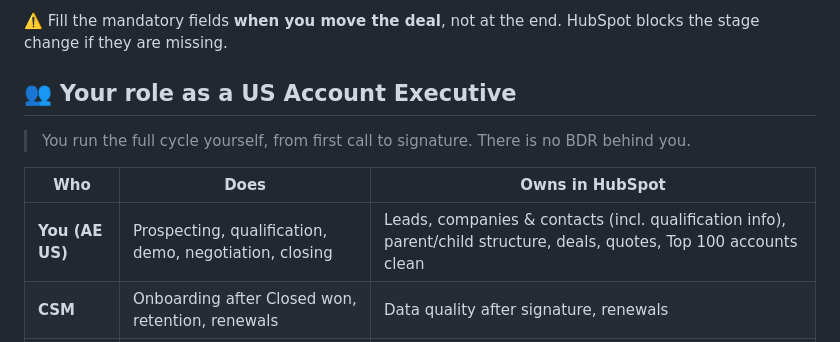
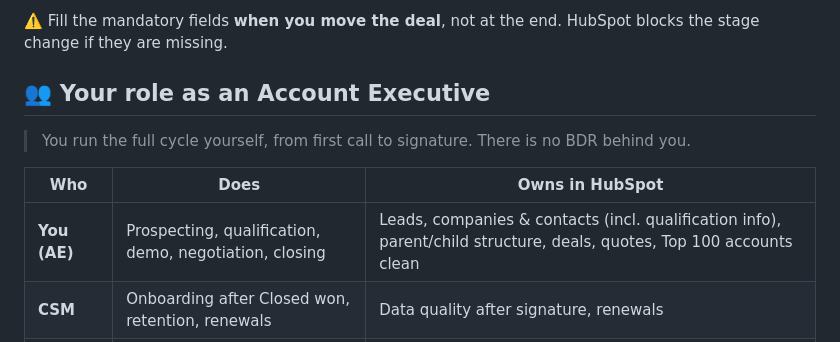
Before and after one commit to FannyKauffer/crm-sales-training, a Markdown page: howto.md, the part around the change. GitHub-like rendering.

Commit message:
How-to: 'Your role as an Account Executive'
Co-Authored-By: Claude Opus 5.5 <noreply@anthropic.com>

```diff
--- a/howto.md
+++ b/howto.md
@@ -29,13 +29,13 @@ New / attempting → **Contacted** (set automatically when you log an outreach)
 
 ⚠️ Fill the mandatory fields **when you move the deal**, not at the end. HubSpot blocks the stage change if they are missing.
 
-## 👥 Your role as a US Account Executive
+## 👥 Your role as an Account Executive
 
 > You run the full cycle yourself, from first call to signature. There is no BDR behind you.
 
 | Who | Does | Owns in HubSpot |
 |---|---|---|
-| **You (AE US)** | Prospecting, qualification, demo, negotiation, closing | Leads, companies & contacts (incl. qualification info), parent/child structure, deals, quotes, Top 100 accounts clean |
+| **You (AE)** | Prospecting, qualification, demo, negotiation, closing | Leads, companies & contacts (incl. qualification info), parent/child structure, deals, quotes, Top 100 accounts clean |
 | **CSM** | Onboarding after Closed won, retention, renewals | Data quality after signature, renewals |
 | **Sales Ops** | Imports and data monitoring | Slack **#cc-import-requests** |
 
```
